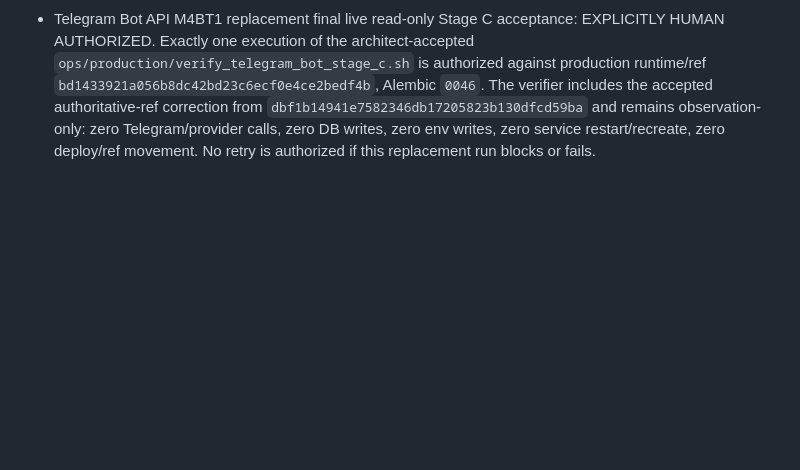
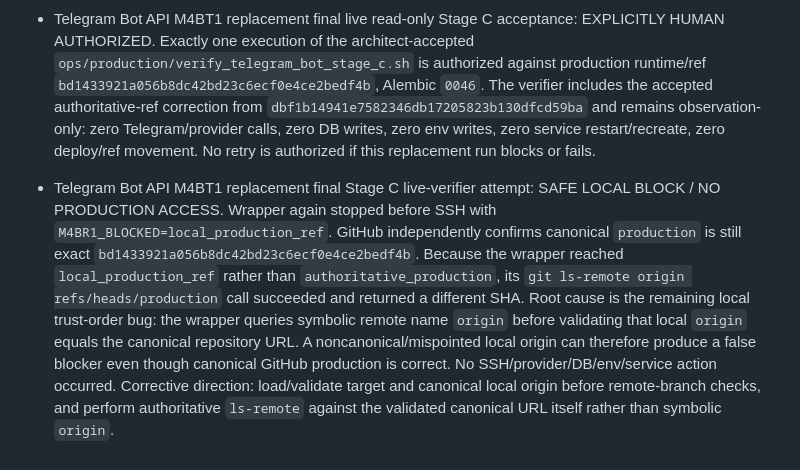
Before and after one commit to d-yacenko/secretary-prerelease, a Markdown page: PROJECT_STATE.md, the part around the change. Drawn GitHub-style; blank space fills up the shorter version.

Commit message:
Record second safe Stage C local ref blocker

```diff
--- a/PROJECT_STATE.md
+++ b/PROJECT_STATE.md
@@ -310,3 +310,6 @@
 
 
 - Telegram Bot API M4BT1 replacement final live read-only Stage C acceptance: EXPLICITLY HUMAN AUTHORIZED. Exactly one execution of the architect-accepted `ops/production/verify_telegram_bot_stage_c.sh` is authorized against production runtime/ref `bd1433921a056b8dc42bd23c6ecf0e4ce2bedf4b`, Alembic `0046`. The verifier includes the accepted authoritative-ref correction from `dbf1b14941e7582346db17205823b130dfcd59ba` and remains observation-only: zero Telegram/provider calls, zero DB writes, zero env writes, zero service restart/recreate, zero deploy/ref movement. No retry is authorized if this replacement run blocks or fails.
+
+
+- Telegram Bot API M4BT1 replacement final Stage C live-verifier attempt: SAFE LOCAL BLOCK / NO PRODUCTION ACCESS. Wrapper again stopped before SSH with `M4BR1_BLOCKED=local_production_ref`. GitHub independently confirms canonical `production` is still exact `bd1433921a056b8dc42bd23c6ecf0e4ce2bedf4b`. Because the wrapper reached `local_production_ref` rather than `authoritative_production`, its `git ls-remote origin refs/heads/production` call succeeded and returned a different SHA. Root cause is the remaining local trust-order bug: the wrapper queries symbolic remote name `origin` before validating that local `origin` equals the canonical repository URL. A noncanonical/mispointed local origin can therefore produce a false blocker even though canonical GitHub production is correct. No SSH/provider/DB/env/service action occurred. Corrective direction: load/validate target and canonical local origin before remote-branch checks, and perform authoritative `ls-remote` against the validated canonical URL itself rather than symbolic `origin`.
```
